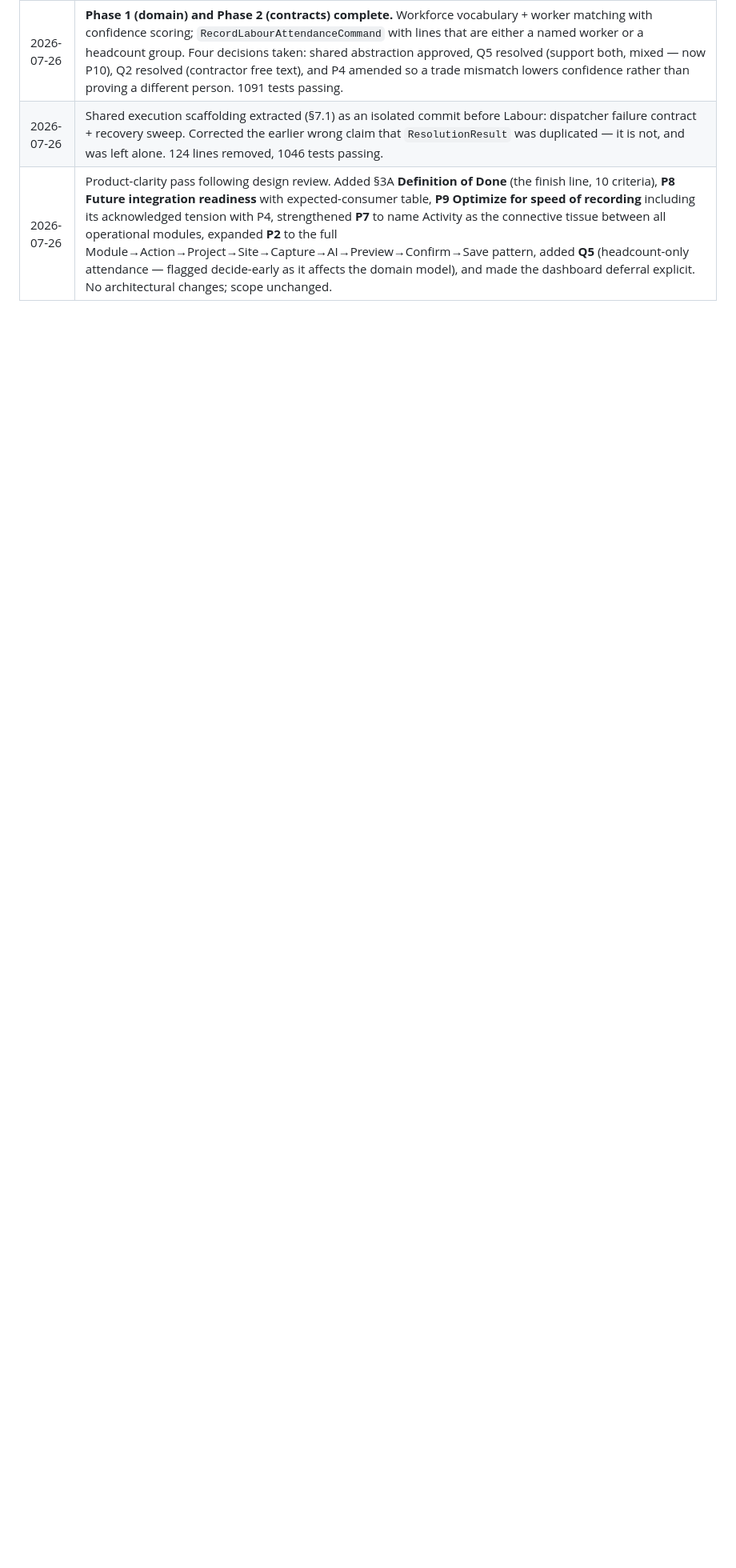
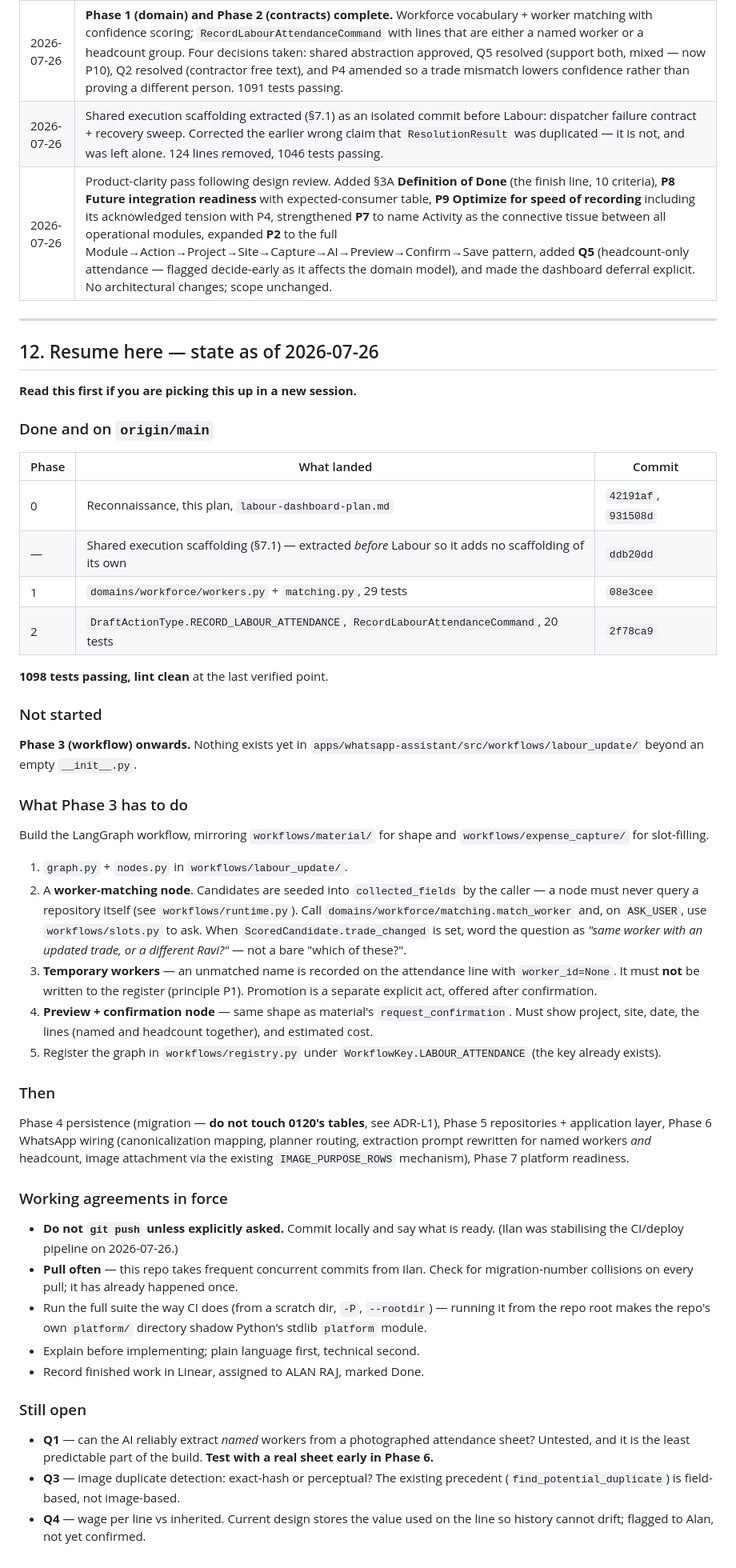
Before and after one commit to StarShape-in/mesiri.ai, a Markdown page: docs/plans/labour-module-implementation-plan.md, the part around one of its changes. Shown at 80% size. Drawn GitHub-style; blank space fills up the shorter version.

Commit message:
docs(labour): add resume section for picking this up in a new session
Adds §12 recording exactly where work stopped: what landed and in which
commits, what Phase 3 has to do and which existing abstractions it should
reuse, the working agreements currently in force (notably: do not push
unless asked), and the three questions still open.

Written so a session with no conversational context can continue without
re-deriving the design.

Co-Authored-By: Claude Opus 5 <noreply@anthropic.com>

```diff
--- a/docs/plans/labour-module-implementation-plan.md
+++ b/docs/plans/labour-module-implementation-plan.md
@@ -646,3 +651,80 @@ data for a future dashboard — so that building the UI later requires
 | 2026-07-26 | **Phase 1 (domain) and Phase 2 (contracts) complete.** Workforce vocabulary + worker matching with confidence scoring; `RecordLabourAttendanceCommand` with lines that are either a named worker or a headcount group. Four decisions taken: shared abstraction approved, Q5 resolved (support both, mixed — now P10), Q2 resolved (contractor free text), and P4 amended so a trade mismatch lowers confidence rather than proving a different person. 1091 tests passing. |
 | 2026-07-26 | Shared execution scaffolding extracted (§7.1) as an isolated commit before Labour: dispatcher failure contract + recovery sweep. Corrected the earlier wrong claim that `ResolutionResult` was duplicated — it is not, and was left alone. 124 lines removed, 1046 tests passing. |
 | 2026-07-26 | Product-clarity pass following design review. Added §3A **Definition of Done** (the finish line, 10 criteria), **P8 Future integration readiness** with expected-consumer table, **P9 Optimize for speed of recording** including its acknowledged tension with P4, strengthened **P7** to name Activity as the connective tissue between all operational modules, expanded **P2** to the full Module→Action→Project→Site→Capture→AI→Preview→Confirm→Save pattern, added **Q5** (headcount-only attendance — flagged decide-early as it affects the domain model), and made the dashboard deferral explicit. No architectural changes; scope unchanged. |
+
+---
+
+## 12. Resume here — state as of 2026-07-26
+
+**Read this first if you are picking this up in a new session.**
+
+### Done and on `origin/main`
+
+| Phase | What landed | Commit |
+|---|---|---|
+| 0 | Reconnaissance, this plan, `labour-dashboard-plan.md` | `42191af`, `931508d` |
+| — | Shared execution scaffolding (§7.1) — extracted *before* Labour so it adds no scaffolding of its own | `ddb20dd` |
+| 1 | `domains/workforce/workers.py` + `matching.py`, 29 tests | `08e3cee` |
+| 2 | `DraftActionType.RECORD_LABOUR_ATTENDANCE`, `RecordLabourAttendanceCommand`, 20 tests | `2f78ca9` |
+
+**1098 tests passing, lint clean** at the last verified point.
+
+### Not started
+
+**Phase 3 (workflow) onwards.** Nothing exists yet in
+`apps/whatsapp-assistant/src/workflows/labour_update/` beyond an empty
+`__init__.py`.
+
+### What Phase 3 has to do
+
+Build the LangGraph workflow, mirroring `workflows/material/` for shape and
+`workflows/expense_capture/` for slot-filling.
+
+1. `graph.py` + `nodes.py` in `workflows/labour_update/`.
+2. A **worker-matching node**. Candidates are seeded into `collected_fields`
+   by the caller — a node must never query a repository itself (see
+   `workflows/runtime.py`). Call `domains/workforce/matching.match_worker`
+   and, on `ASK_USER`, use `workflows/slots.py` to ask. When
+   `ScoredCandidate.trade_changed` is set, word the question as *"same worker
+   with an updated trade, or a different Ravi?"* — not a bare "which of
+   these?".
+3. **Temporary workers** — an unmatched name is recorded on the attendance
+   line with `worker_id=None`. It must **not** be written to the register
+   (principle P1). Promotion is a separate explicit act, offered after
+   confirmation.
+4. **Preview + confirmation node** — same shape as material's
+   `request_confirmation`. Must show project, site, date, the lines
+   (named and headcount together), and estimated cost.
+5. Register the graph in `workflows/registry.py` under
+   `WorkflowKey.LABOUR_ATTENDANCE` (the key already exists).
+
+### Then
+
+Phase 4 persistence (migration — **do not touch 0120's tables**, see ADR-L1),
+Phase 5 repositories + application layer, Phase 6 WhatsApp wiring
+(canonicalization mapping, planner routing, extraction prompt rewritten for
+named workers *and* headcount, image attachment via the existing
+`IMAGE_PURPOSE_ROWS` mechanism), Phase 7 platform readiness.
+
+### Working agreements in force
+
+- **Do not `git push` unless explicitly asked.** Commit locally and say what
+  is ready. (Ilan was stabilising the CI/deploy pipeline on 2026-07-26.)
+- **Pull often** — this repo takes frequent concurrent commits from Ilan.
+  Check for migration-number collisions on every pull; it has already
+  happened once.
+- Run the full suite the way CI does (from a scratch dir, `-P`,
+  `--rootdir`) — running it from the repo root makes the repo's own
+  `platform/` directory shadow Python's stdlib `platform` module.
+- Explain before implementing; plain language first, technical second.
+- Record finished work in Linear, assigned to ALAN RAJ, marked Done.
+
+### Still open
+
+- **Q1** — can the AI reliably extract *named* workers from a photographed
+  attendance sheet? Untested, and it is the least predictable part of the
+  build. **Test with a real sheet early in Phase 6.**
+- **Q3** — image duplicate detection: exact-hash or perceptual? The existing
+  precedent (`find_potential_duplicate`) is field-based, not image-based.
+- **Q4** — wage per line vs inherited. Current design stores the value used
+  on the line so history cannot drift; flagged to Alan, not yet confirmed.
```
Also changed, not shown: other parts of docs/plans/labour-module-implementation-plan.md (+7 -2 lines).
